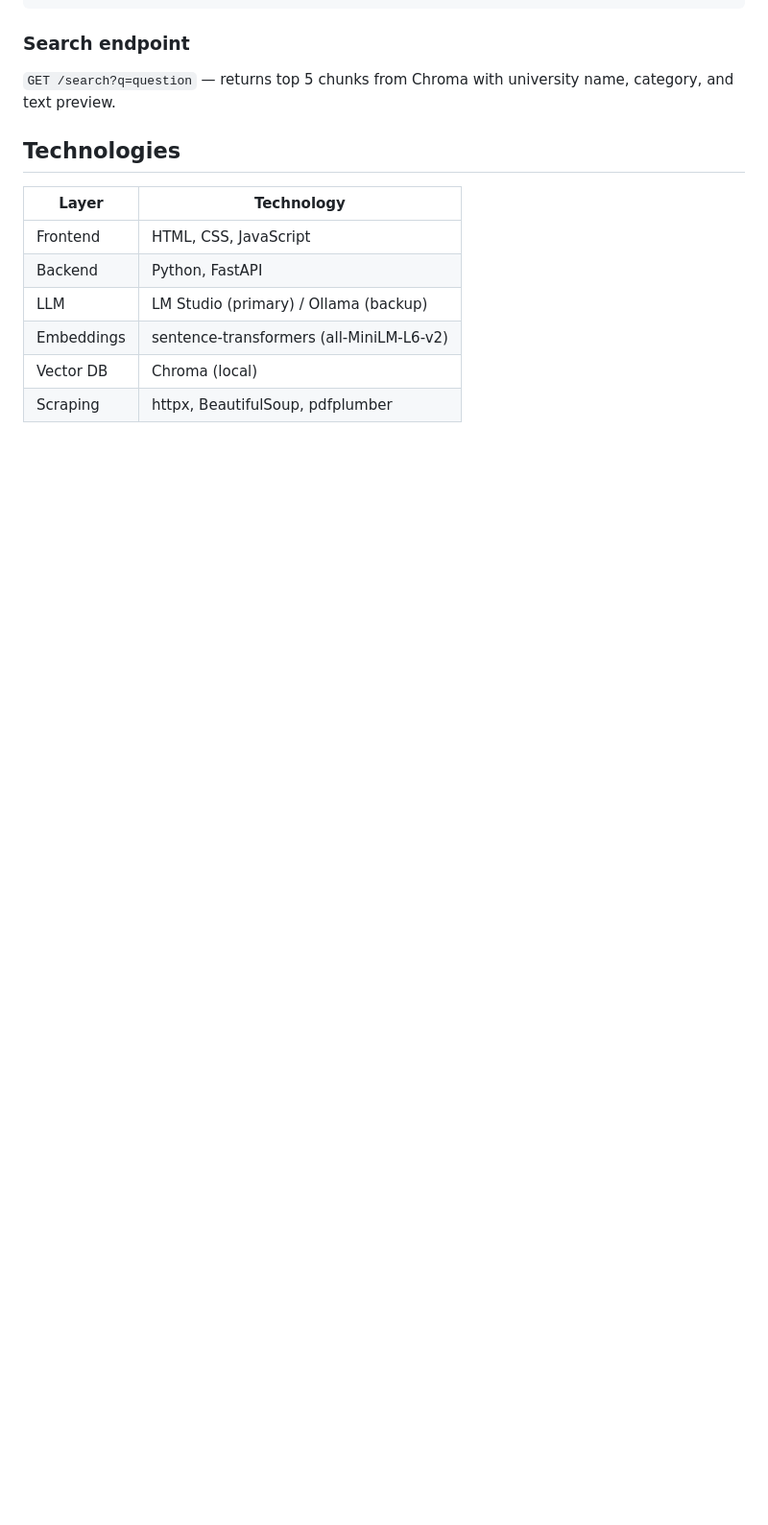
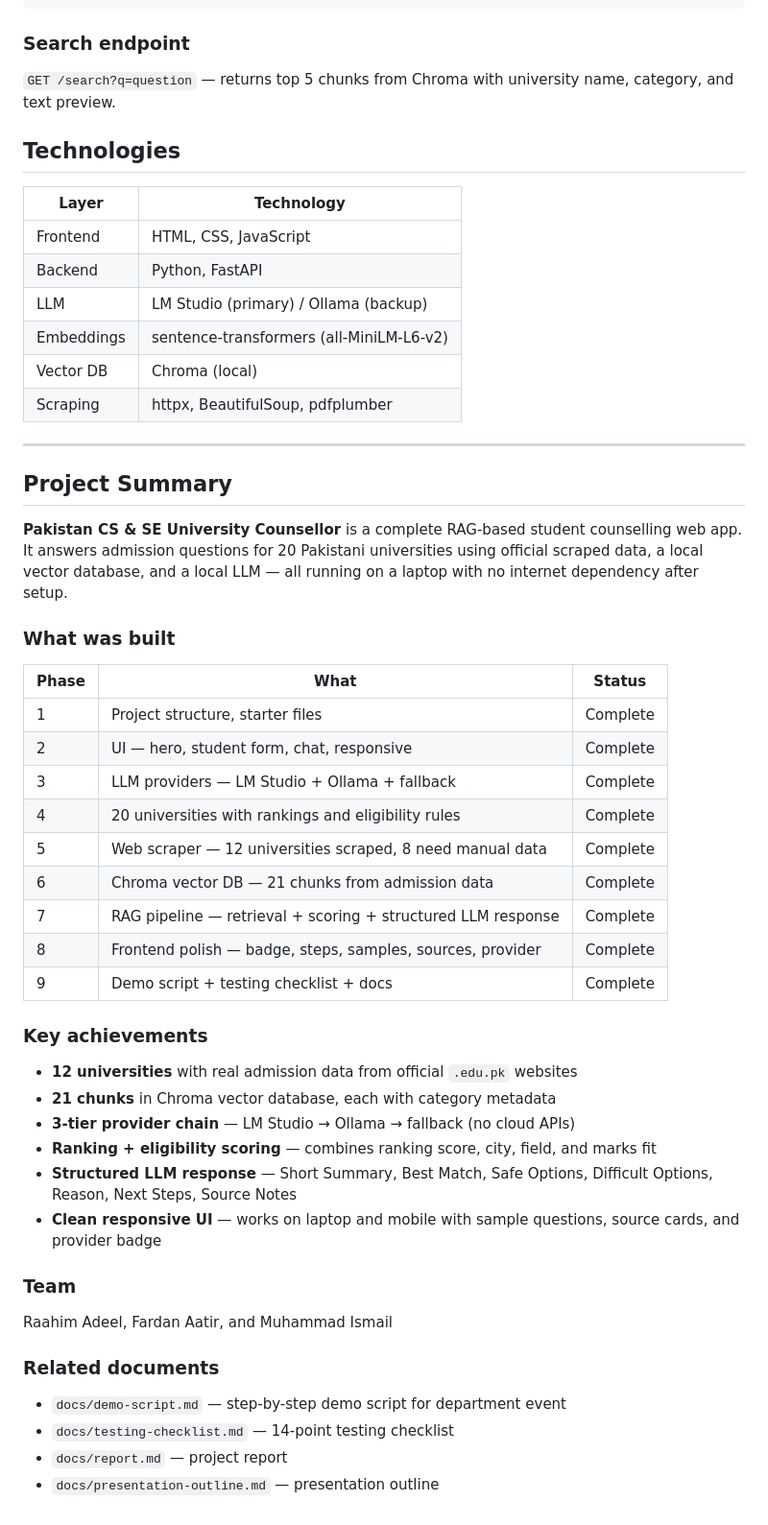
Before and after one commit to starwalker12/pakistan-cs-se-university-counsellor, a Markdown page: README.md, the part around one of its changes. Shown at 96% size. Drawn GitHub-style; blank space fills up the shorter version.

```diff
--- a/README.md
+++ b/README.md
@@ -263,3 +306,43 @@ curl -X POST http://localhost:8000/counsel \
 | Embeddings | sentence-transformers (all-MiniLM-L6-v2) |
 | Vector DB | Chroma (local) |
 | Scraping | httpx, BeautifulSoup, pdfplumber |
+
+---
+
+## Project Summary
+
+**Pakistan CS & SE University Counsellor** is a complete RAG-based student counselling web app. It answers admission questions for 20 Pakistani universities using official scraped data, a local vector database, and a local LLM — all running on a laptop with no internet dependency after setup.
+
+### What was built
+
+| Phase | What | Status |
+|---|---|---|
+| 1 | Project structure, starter files | Complete |
+| 2 | UI — hero, student form, chat, responsive | Complete |
+| 3 | LLM providers — LM Studio + Ollama + fallback | Complete |
+| 4 | 20 universities with rankings and eligibility rules | Complete |
+| 5 | Web scraper — 12 universities scraped, 8 need manual data | Complete |
+| 6 | Chroma vector DB — 21 chunks from admission data | Complete |
+| 7 | RAG pipeline — retrieval + scoring + structured LLM response | Complete |
+| 8 | Frontend polish — badge, steps, samples, sources, provider | Complete |
+| 9 | Demo script + testing checklist + docs | Complete |
+
+### Key achievements
+
+- **12 universities** with real admission data from official `.edu.pk` websites
+- **21 chunks** in Chroma vector database, each with category metadata
+- **3-tier provider chain** — LM Studio → Ollama → fallback (no cloud APIs)
+- **Ranking + eligibility scoring** — combines ranking score, city, field, and marks fit
+- **Structured LLM response** — Short Summary, Best Match, Safe Options, Difficult Options, Reason, Next Steps, Source Notes
+- **Clean responsive UI** — works on laptop and mobile with sample questions, source cards, and provider badge
+
+### Team
+
+Raahim Adeel, Fardan Aatir, and Muhammad Ismail
+
+### Related documents
+
+- `docs/demo-script.md` — step-by-step demo script for department event
+- `docs/testing-checklist.md` — 14-point testing checklist
+- `docs/report.md` — project report
+- `docs/presentation-outline.md` — presentation outline
```
Also changed, not shown: other parts of README.md (+67 -24 lines), docs/demo-script.md (added, +65 -0 lines), docs/testing-checklist.md (added, +191 -0 lines).
